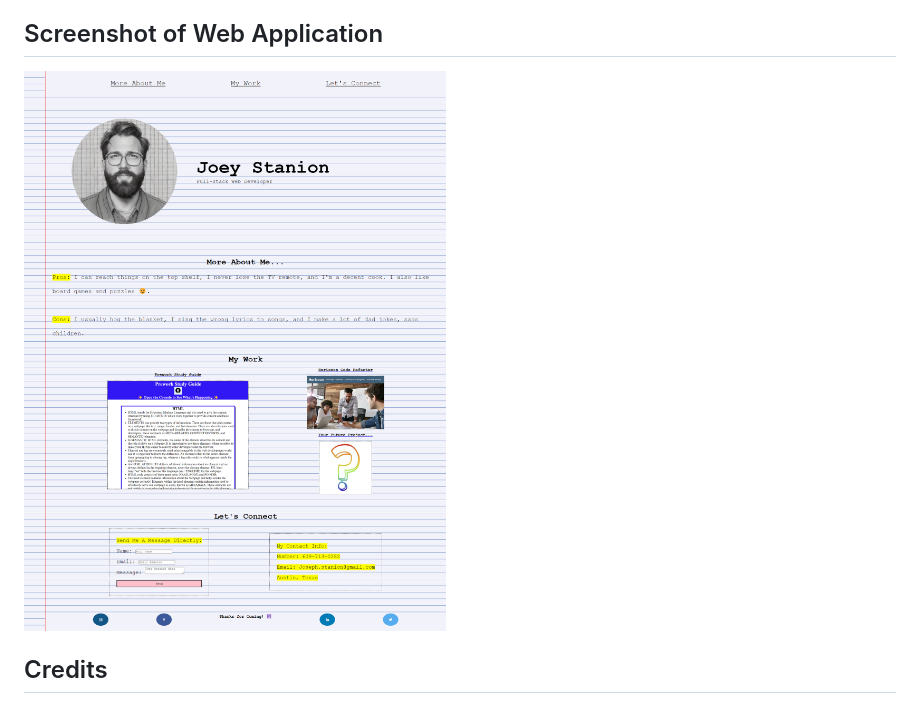
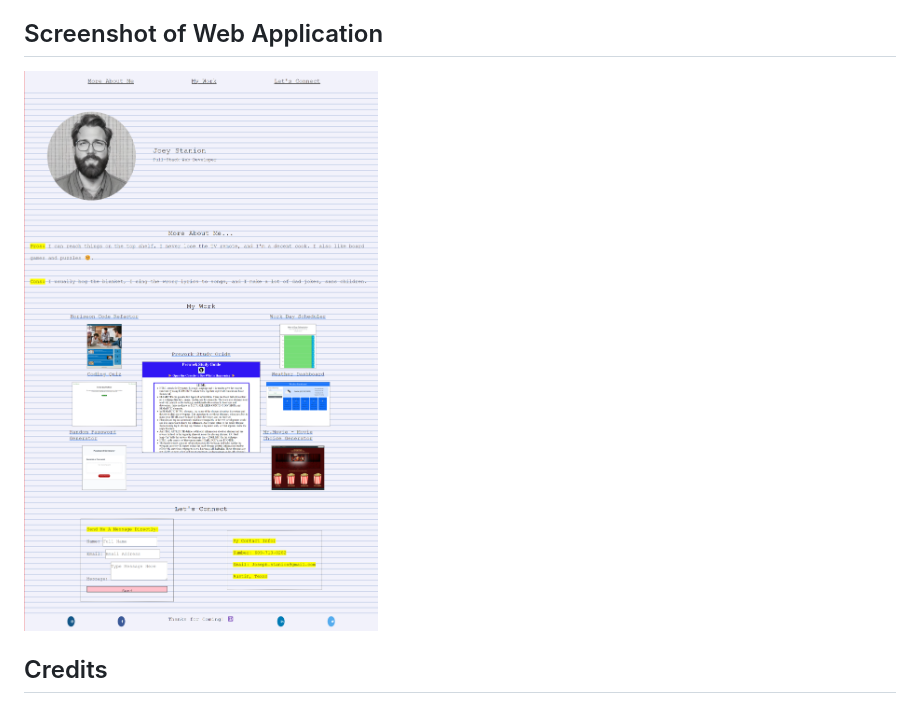
Before and after one commit to Jstanion/html-portfolio, a Markdown page: README.md, the part around the change. Drawn GitHub-style; pictures changed too: assets/images/my-portfolio.png (added), assets/images/portfolio-screenshot.png (deleted).

Commit message:
updated README image

```diff
--- a/README.md
+++ b/README.md
@@ -6,7 +6,7 @@ I created this portfolio in hopes for a quality "jumping-off" point in my career
 
 ## Screenshot of Web Application
 
-![Screenshot of web browser showing a profile image, name and job title, a bigraphy and projects section, contact info, and icons linking social media accounts.](assets/images/portfolio-screenshot.png)
+![Screenshot of web browser showing a profile image, name and job title, a bigraphy and projects section, contact info, and icons linking social media accounts.](assets/images/my-portfolio.png)
 
 ## Credits
 
```
